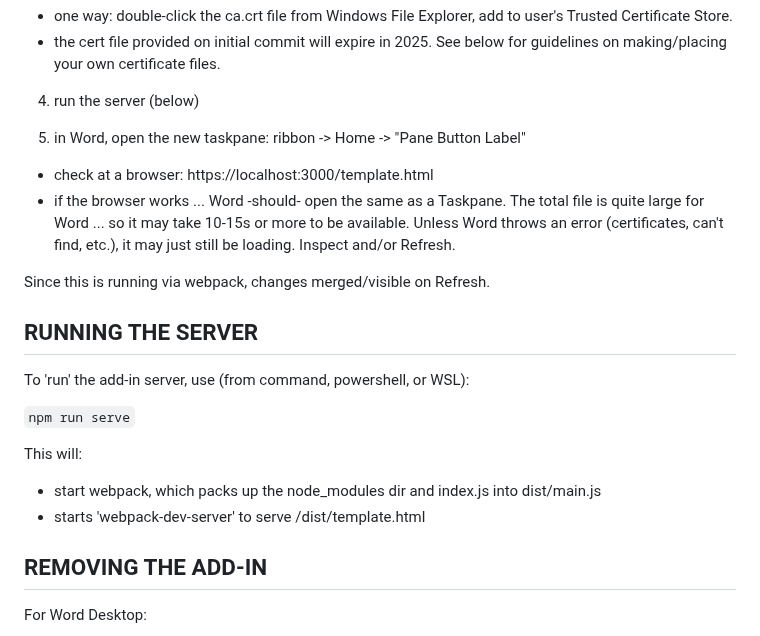
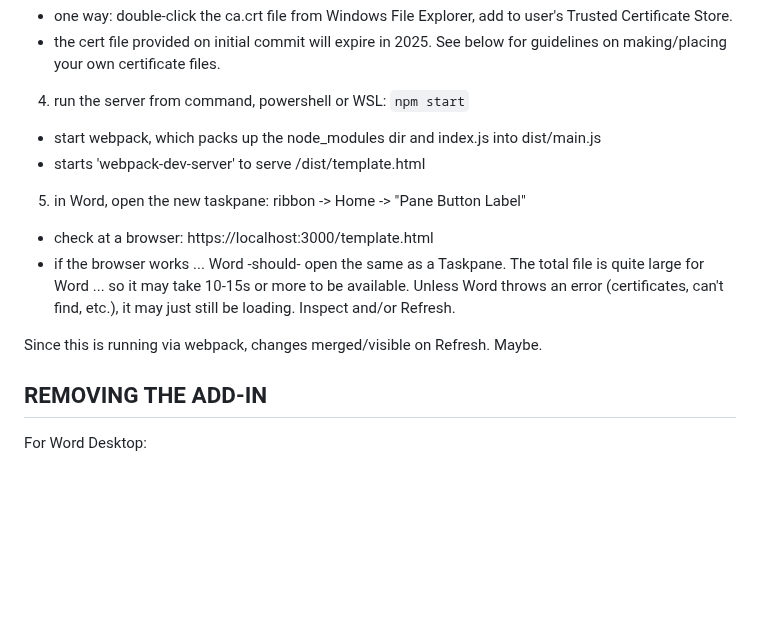
Before and after one commit to dentonlt/MinimalWordAddin, a Markdown page: README.md, the part around the change. Rendered like a GitHub page; blank space fills up the shorter version.

Commit message:
npm start, not 'run serve'

```diff
--- a/README.md
+++ b/README.md
@@ -63,7 +63,9 @@ or, For Word Online: (remove is by clearing browser cache)
 * the cert file provided on initial commit will expire in 2025. See below
   for guidelines on making/placing your own certificate files.
 
-4. run the server (below)
+4. run the server from command, powershell or WSL: `npm start`
+* start webpack, which packs up the node_modules dir and index.js into dist/main.js
+* starts 'webpack-dev-server' to serve /dist/template.html
 
 5. in Word, open the new taskpane: ribbon -> Home -> "Pane Button Label"
 * check at a browser: https://localhost:3000/template.html
@@ -72,17 +74,8 @@ or, For Word Online: (remove is by clearing browser cache)
    available. Unless Word throws an error (certificates, can't find, etc.), it
    may just still be loading. Inspect and/or Refresh.
 
-Since this is running via webpack, changes merged/visible on Refresh.
+Since this is running via webpack, changes merged/visible on Refresh. Maybe.
 
-## RUNNING THE SERVER
-
-To 'run' the add-in server, use (from command, powershell, or WSL):
-
-`npm run serve`
-
-This will:
-* start webpack, which packs up the node_modules dir and index.js into dist/main.js
-* starts 'webpack-dev-server' to serve /dist/template.html
 
 ## REMOVING THE ADD-IN
 
```
